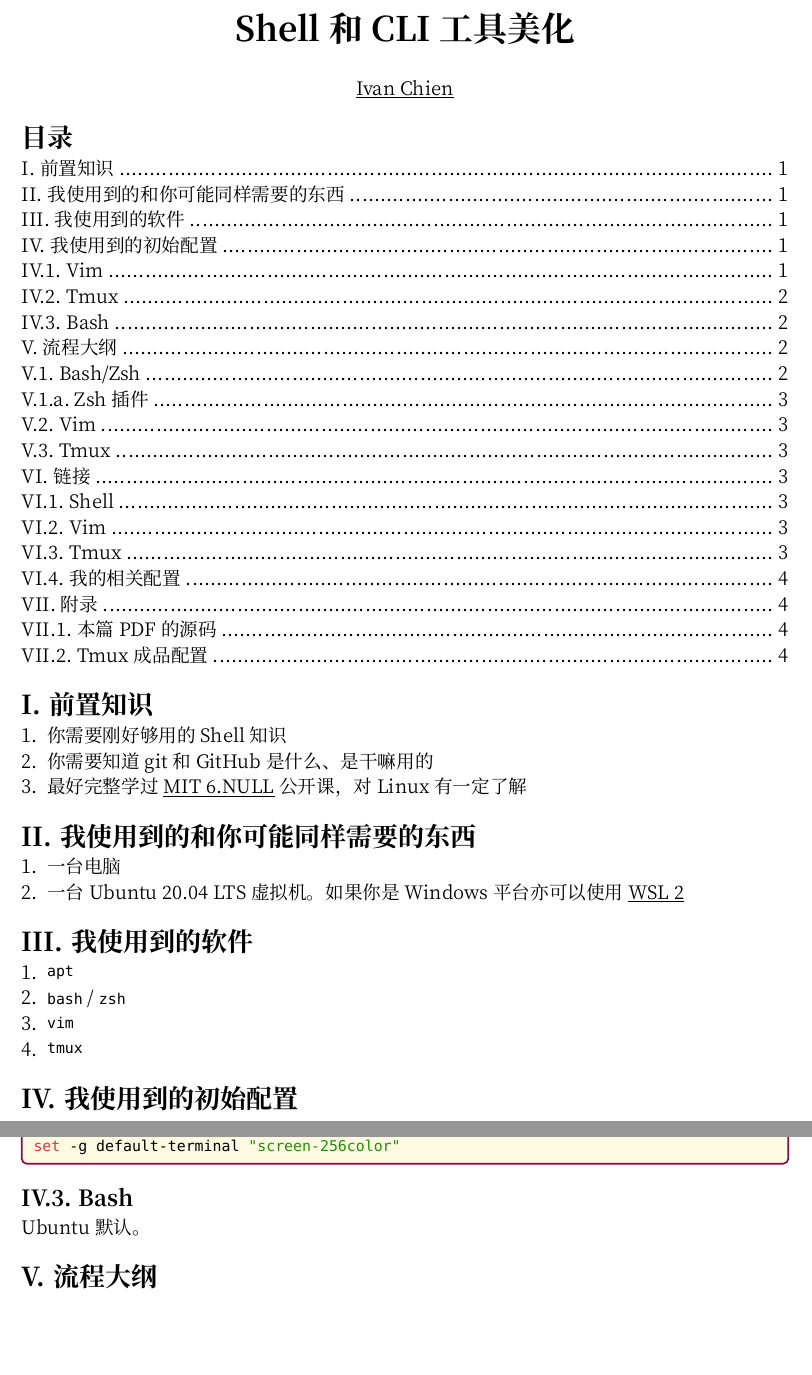
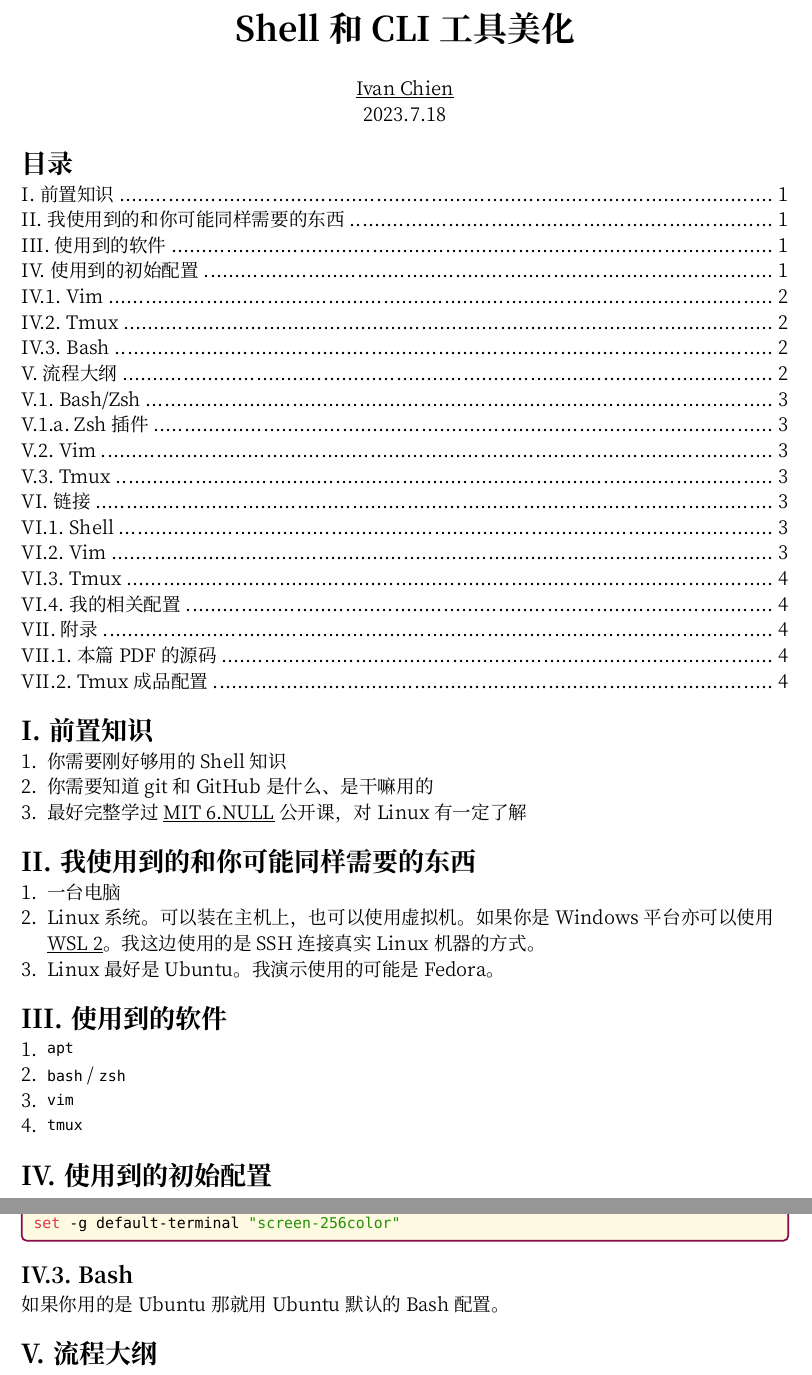
Before and after one commit to lab530/lab530.github.io.bak, a Typst document (storage/Shell和CLI工具美化.typ): two parts of pages 1 and 2 of 5, joined at a grey line, cut so that both start at the same text, the shorter picture padded with empty space. The pictures show the PDF file storage/Shell和CLI工具美化.pdf that the author committed with the source.

Commit message:
Update Shell和CLI工具美化

```diff
--- a/storage/Shell和CLI工具美化.typ
+++ b/storage/Shell和CLI工具美化.typ
@@ -136,6 +136,8 @@
   strong(text(20pt)[Shell 和 CLI 工具美化])
   set align(center)
   link("https://github.com/Yestercafe")[Ivan Chien]
+  linebreak()
+  text[2023.7.18]
 }
 
 // ----------------------------------------------------------------------------
@@ -151,16 +153,17 @@
 = 我使用到的和你可能同样需要的东西
 
 + 一台电脑
-+ 一台 Ubuntu 20.04 LTS 虚拟机。如果你是 Windows 平台亦可以使用 #link("https://learn.microsoft.com/zh-cn/windows/wsl/install")[WSL 2]
++ Linux 系统。可以装在主机上，也可以使用虚拟机。如果你是 Windows 平台亦可以使用 #link("https://learn.microsoft.com/zh-cn/windows/wsl/install")[WSL 2]。我这边使用的是 SSH 连接真实 Linux 机器的方式。
++ Linux 最好是 Ubuntu。我演示使用的可能是 Fedora。
 
-= 我使用到的软件
+= 使用到的软件
 
 + `apt`
 + `bash` / `zsh`
 + `vim`
 + `tmux`
 
-= 我使用到的初始配置
+= 使用到的初始配置
 
 == Vim
 
@@ -220,7 +223,7 @@
 
 == Bash
 
-Ubuntu 默认。
+如果你用的是 Ubuntu 那就用 Ubuntu 默认的 Bash 配置。
 
 = 流程大纲
 
```
Also changed, not shown: storage/Shell和CLI工具美化.pdf.
